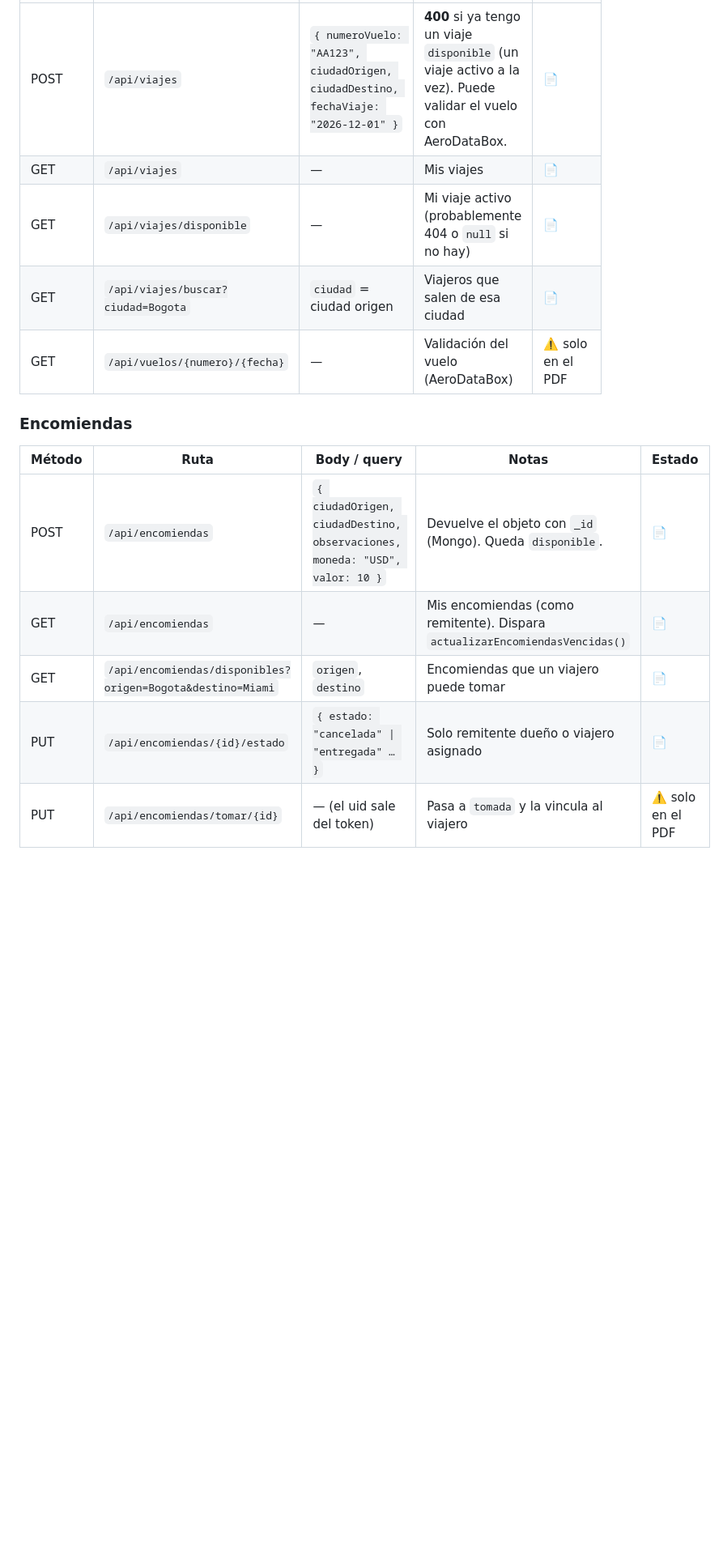
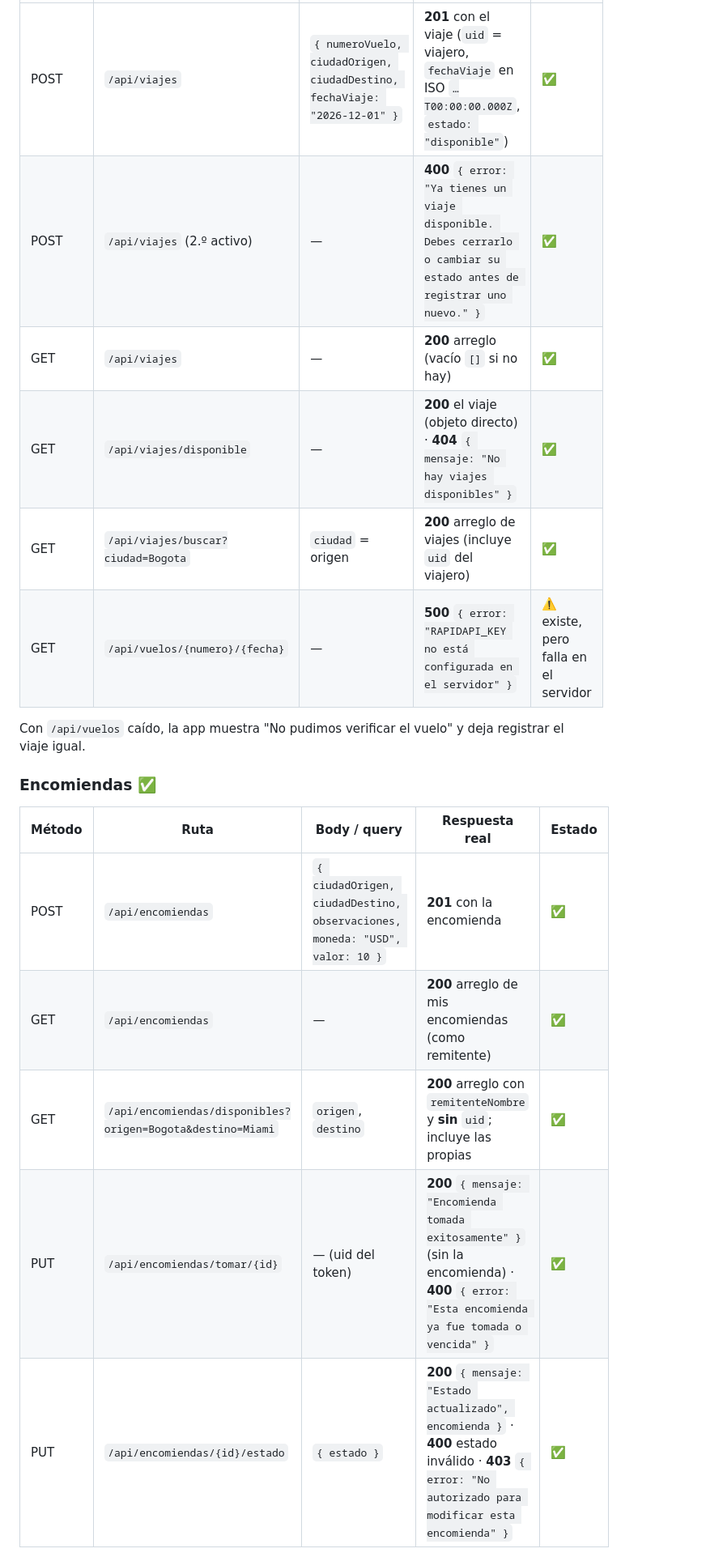
Before and after one commit to HaroldCCS/umb-computacion-movil-portal-encomiendas-lapicon, a Markdown page: docs/03-contrato-api.md, the part around one of its changes. Shown at 81% size. GitHub-like rendering; blank space fills up the shorter version.

```diff
--- a/docs/03-contrato-api.md
+++ b/docs/03-contrato-api.md
@@ -40,17 +48,20 @@ Probar si acepta un campo extra `rol` (`"remitente"`/`"viajero"`) para el reto 1
 |---|---|---|---|---|
-| POST | `/api/viajes` | `{ numeroVuelo: "AA123", ciudadOrigen, ciudadDestino, fechaViaje: "2026-12-01" }` | **400** si ya tengo un viaje `disponible` (un viaje activo a la vez). Puede validar el vuelo con AeroDataBox. | 📄 |
-| GET | `/api/viajes` | — | Mis viajes | 📄 |
-| GET | `/api/viajes/disponible` | — | Mi viaje activo (probablemente 404 o `null` si no hay) | 📄 |
-| GET | `/api/viajes/buscar?ciudad=Bogota` | `ciudad` = ciudad origen | Viajeros que salen de esa ciudad | 📄 |
-| GET | `/api/vuelos/{numero}/{fecha}` | — | Validación del vuelo (AeroDataBox) | ⚠️ solo en el PDF |
+| POST | `/api/viajes` | `{ numeroVuelo, ciudadOrigen, ciudadDestino, fechaViaje: "2026-12-01" }` | **201** con el viaje (`uid` = viajero, `fechaViaje` en ISO `…T00:00:00.000Z`, `estado: "disponible"`) | ✅ |
+| POST | `/api/viajes` (2.º activo) | — | **400** `{ error: "Ya tienes un viaje disponible. Debes cerrarlo o cambiar su estado antes de registrar uno nuevo." }` | ✅ |
+| GET | `/api/viajes` | — | **200** arreglo (vacío `[]` si no hay) | ✅ |
+| GET | `/api/viajes/disponible` | — | **200** el viaje (objeto directo) · **404** `{ mensaje: "No hay viajes disponibles" }` | ✅ |
+| GET | `/api/viajes/buscar?ciudad=Bogota` | `ciudad` = origen | **200** arreglo de viajes (incluye `uid` del viajero) | ✅ |
+| GET | `/api/vuelos/{numero}/{fecha}` | — | **500** `{ error: "RAPIDAPI_KEY no está configurada en el servidor" }` | ⚠️ existe, pero falla en el servidor |
 
-### Encomiendas
+Con `/api/vuelos` caído, la app muestra "No pudimos verificar el vuelo" y deja registrar el viaje igual.
 
-| Método | Ruta | Body / query | Notas | Estado |
+### Encomiendas ✅
+
+| Método | Ruta | Body / query | Respuesta real | Estado |
 |---|---|---|---|---|
-| POST | `/api/encomiendas` | `{ ciudadOrigen, ciudadDestino, observaciones, moneda: "USD", valor: 10 }` | Devuelve el objeto con `_id` (Mongo). Queda `disponible`. | 📄 |
-| GET | `/api/encomiendas` | — | Mis encomiendas (como remitente). Dispara `actualizarEncomiendasVencidas()` | 📄 |
-| GET | `/api/encomiendas/disponibles?origen=Bogota&destino=Miami` | `origen`, `destino` | Encomiendas que un viajero puede tomar | 📄 |
-| PUT | `/api/encomiendas/{id}/estado` | `{ estado: "cancelada" \| "entregada" … }` | Solo remitente dueño o viajero asignado | 📄 |
-| PUT | `/api/encomiendas/tomar/{id}` | — (el uid sale del token) | Pasa a `tomada` y la vincula al viajero | ⚠️ solo en el PDF |
+| POST | `/api/encomiendas` | `{ ciudadOrigen, ciudadDestino, observaciones, moneda: "USD", valor: 10 }` | **201** con la encomienda | ✅ |
+| GET | `/api/encomiendas` | — | **200** arreglo de mis encomiendas (como remitente) | ✅ |
+| GET | `/api/encomiendas/disponibles?origen=Bogota&destino=Miami` | `origen`, `destino` | **200** arreglo con `remitenteNombre` y **sin** `uid`; incluye las propias | ✅ |
+| PUT | `/api/encomiendas/tomar/{id}` | — (uid del token) | **200** `{ mensaje: "Encomienda tomada exitosamente" }` (sin la encomienda) · **400** `{ error: "Esta encomienda ya fue tomada o vencida" }` | ✅ |
+| PUT | `/api/encomiendas/{id}/estado` | `{ estado }` | **200** `{ mensaje: "Estado actualizado", encomienda }` · **400** estado inválido · **403** `{ error: "No autorizado para modificar esta encomienda" }` | ✅ |
 
```
Also changed, not shown: other parts of docs/03-contrato-api.md (+90 -58 lines), CLAUDE.md (+8 -6 lines).
